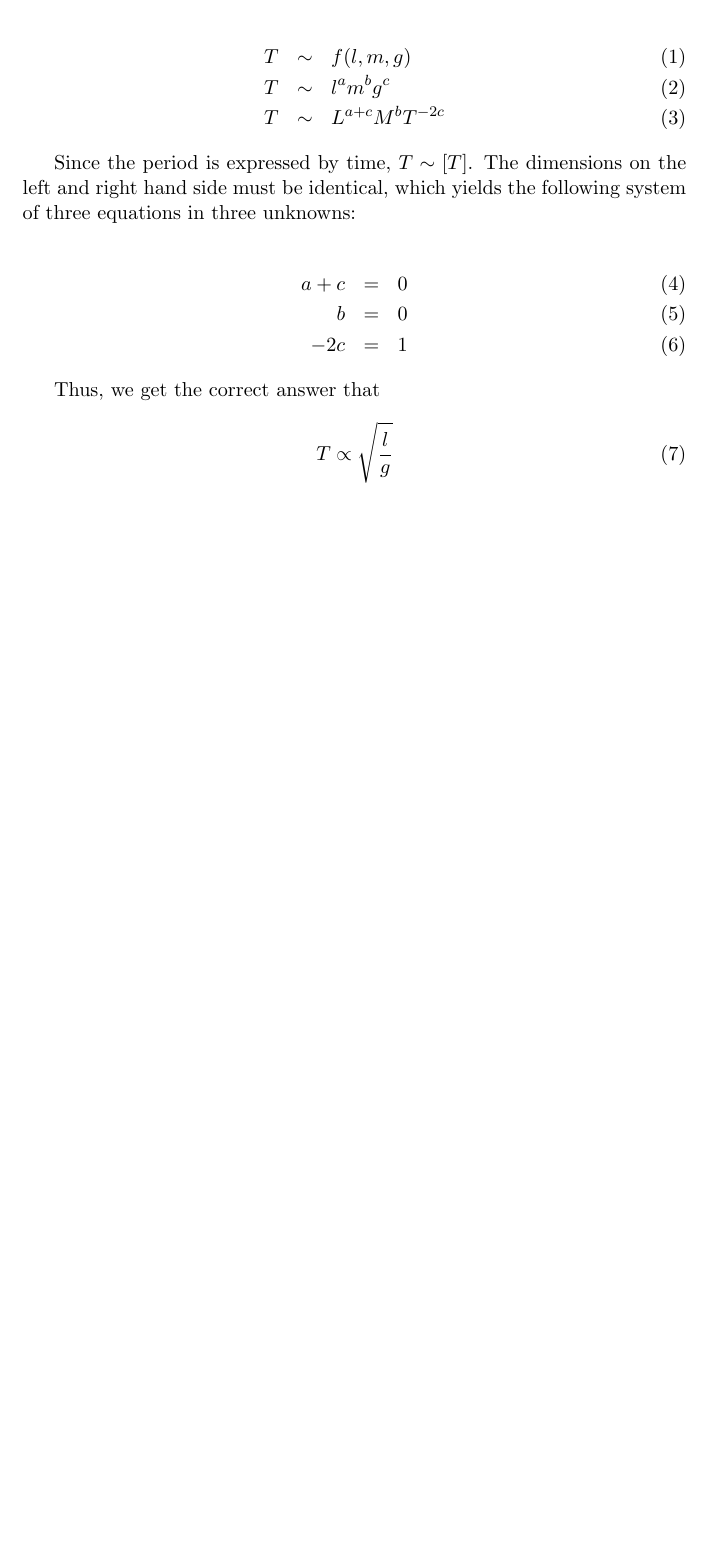
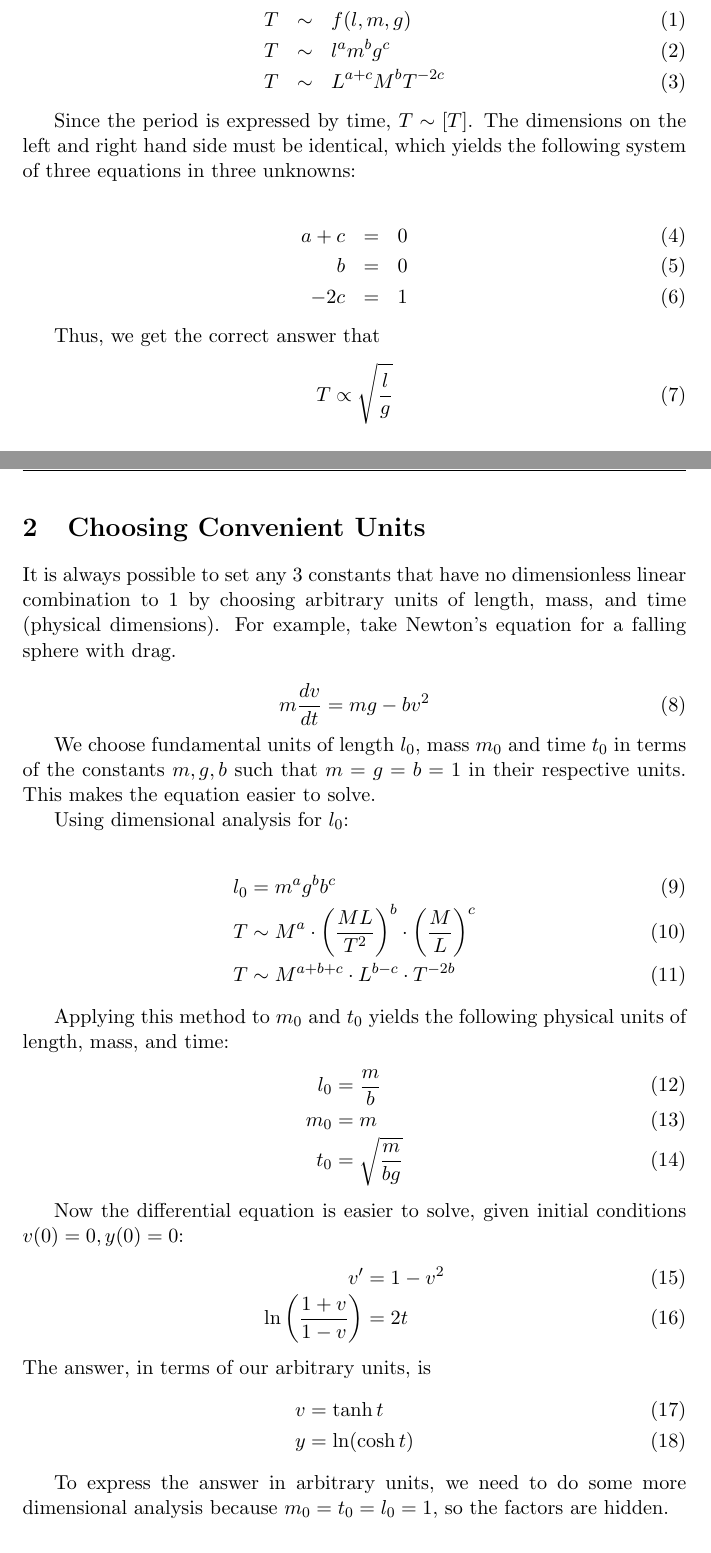
Before and after one commit to xjtian/class_notes, a LaTeX document (PHYS374/dimanalysis.tex): part of the page before the commit and two parts of pages 1 and 2 of 3 after it, the two joined at a grey line, cut so that both start at the same text, the shorter picture padded with empty space. Compiled offline with pdfLaTeX.

Commit message:
Finished up dimensional analysis notes with unit-choosing.

```diff
--- a/PHYS374/dimanalysis.tex
+++ b/PHYS374/dimanalysis.tex
@@ -42,3 +44,44 @@ Thus, we get the correct answer that
 \begin{equation}
 	T \propto \sqrt{\frac{l}{g}}
 \end{equation}
+
+\section{Choosing Convenient Units}
+	It is always possible to set any 3 constants that have no dimensionless linear combination to 1 by choosing arbitrary units of length, mass, and time (physical dimensions). For example, take Newton's equation for a falling sphere with drag.
+
+	\begin{equation}
+		m\frac{dv}{dt} = mg - bv^2
+	\end{equation}
+
+	We choose fundamental units of length $l_0$, mass $m_0$ and time $t_0$ in terms of the constants $m, g, b$ such that $m = g = b = 1$ in their respective units. This makes the equation easier to solve.
+
+	Using dimensional analysis for $l_0$:
+
+	\begin{IEEEeqnarray}{rCl}
+		l_0 & = & m^a g^b b^c\\
+		T & \sim & M^a \cdot \left( \frac{ML}{T^2} \right)^b \cdot \left( \frac{M}{L} \right)^c\\
+		T & \sim & M^{a + b + c} \cdot L^{b - c} \cdot T^{-2b}
+	\end{IEEEeqnarray}
+
+	Applying this method to $m_0$ and $t_0$ yields the following physical units of length, mass, and time:
+	\begin{IEEEeqnarray}{rCl}
+		l_0 & = & \frac{m}{b}\\
+		m_0 & = & m\\
+		t_0 & = & \sqrt{\frac{m}{bg}}
+	\end{IEEEeqnarray}
+
+	Now the differential equation is easier to solve, given initial conditions $v(0) = 0, y(0) = 0$:
+	\begin{IEEEeqnarray}{rCl}
+		v' & = & 1 - v^2\\
+		\ln \left( \frac{1 + v}{1 - v} \right) & = & 2t
+	\end{IEEEeqnarray}
+The answer, in terms of our arbitrary units, is
+	\begin{IEEEeqnarray}{rCl}
+		v & = & \tanh t\\
+		y & = & \ln ( \cosh t )
+	\end{IEEEeqnarray}
+
+	To express the answer in arbitrary units, we need to do some more dimensional analysis because $m_0 = t_0 = l_0 = 1$, so the factors are hidden.
+
+	First note that due to the constant term at the head of the Taylor expansion of $\cosh t = 1 + t^2/2 + t^4/4! + \ldots$, the inside expression must be dimensionless. Currently, our $t$ term has dimension $T$, so we must divide inside by $t_0$. This analysis is repeated for $\tanh$.
+
+	Next, note that $y \sim [L]$, but $\ln\cosh$ is dimensionless. Therefore, we must multiply the right hand side of the y-equation by $l_0$. Similarly, we multiply the right hand side of the v-equation by $l_0 / t_0$ to balance the dimensions to $L/T$. This then gives us our final answer in arbitrary units:
```
Also changed, not shown: PHYS374/dimanalysis.tex (12 more changed lines).
